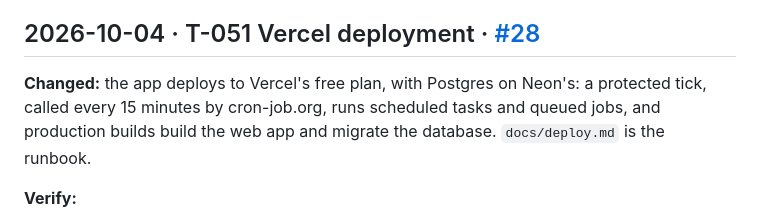
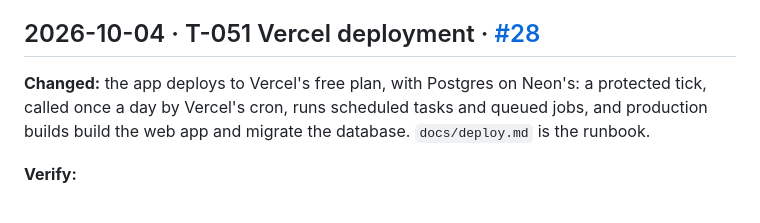
Before and after one commit to matchastack/work-journal, a Markdown page: change-log.md, the part around the change. Drawn GitHub-style.

```diff
--- a/change-log.md
+++ b/change-log.md
@@ -3,7 +3,7 @@
 One short entry per pull request, newest first: what changed and what to verify. Verification is ticked in the pull request, not here.
 
 ## 2026-10-04 · T-051 Vercel deployment · [#28](https://github.com/matchastack/work-journal/pull/28)
-**Changed:** the app deploys to Vercel's free plan, with Postgres on Neon's: a protected tick, called every 15 minutes by cron-job.org, runs scheduled tasks and queued jobs, and production builds build the web app and migrate the database. `docs/deploy.md` is the runbook.
+**Changed:** the app deploys to Vercel's free plan, with Postgres on Neon's: a protected tick, called once a day by Vercel's cron, runs scheduled tasks and queued jobs, and production builds build the web app and migrate the database. `docs/deploy.md` is the runbook.
 
 **Verify:**
 - CI is green on #28
```
Also changed, not shown: tasks.md (+2 -2 lines).
